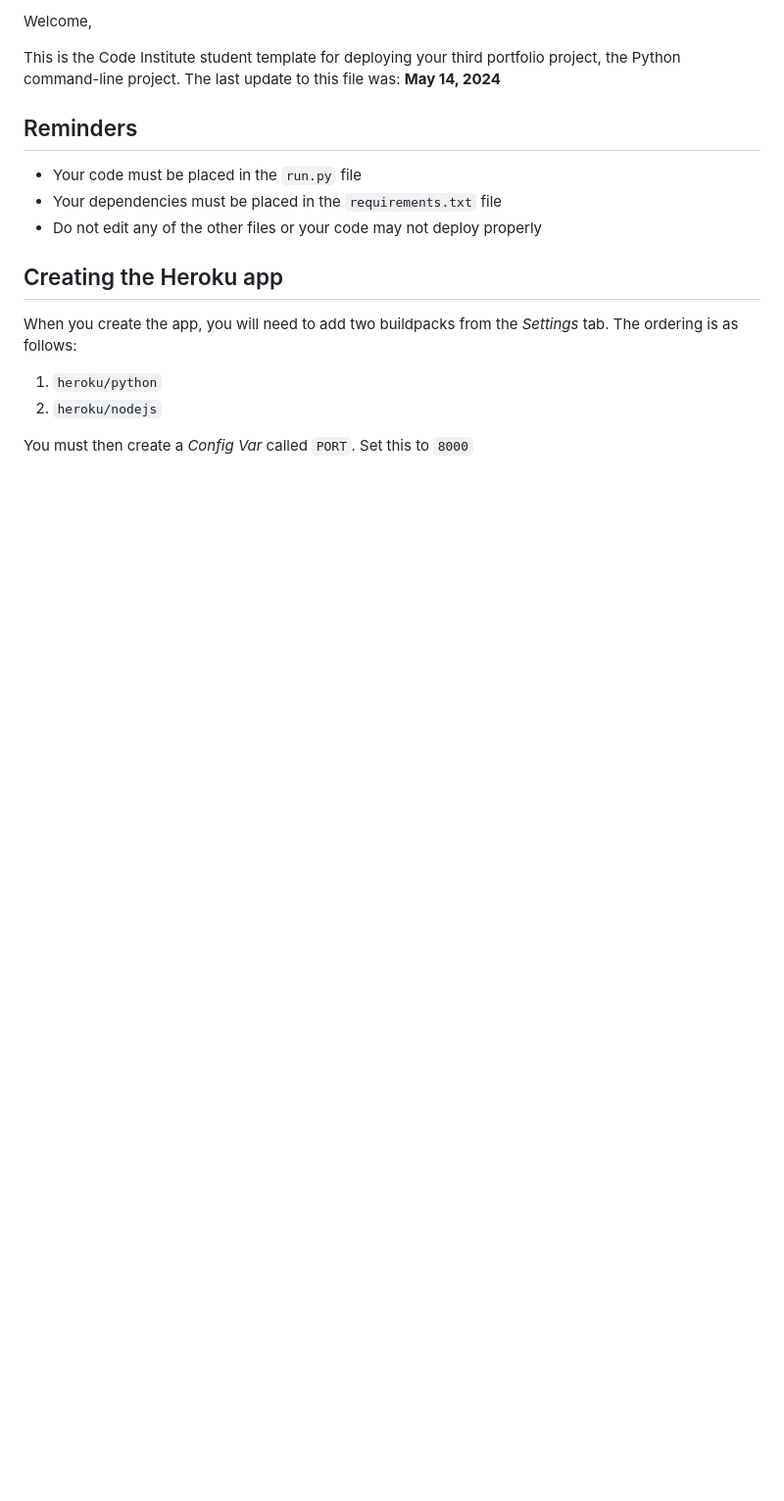
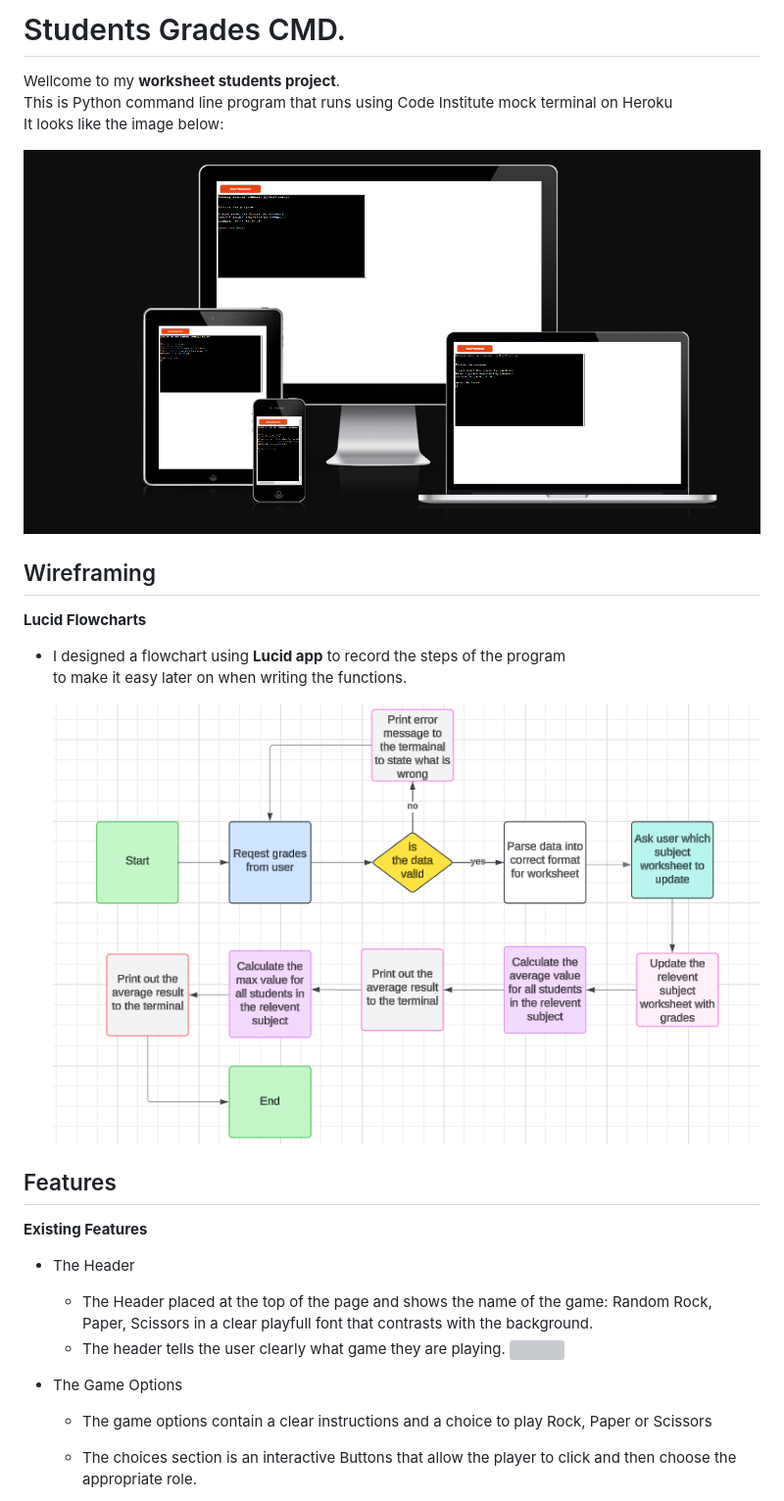
Before and after one commit to kasemdeautsch/PP3, a Markdown page: README.md, the part around the change printed below. Shown: that part at 98% size. Drawn GitHub-style; pictures changed too: media/flowchart.png (added), media/project-image.png (added); blank space fills up the shorter version; grey boxes are pictures that could not be loaded.

```diff
--- a/README.md
+++ b/README.md
@@ -2,20 +1,30 @@
 
-Welcome,
+# Students Grades CMD.
+  Wellcome to my **worksheet students project**. \
+  This is Python command line program that runs using Code Institute mock terminal on Heroku\
+  It looks like the image below:
 
-This is the Code Institute student template for deploying your third portfolio project, the Python command-line project. The last update to this file was: **May 14, 2024**
+  ![](/media/project-image.png)
 
-## Reminders
+## Wireframing
+**Lucid Flowcharts**
+- I designed a flowchart  using **Lucid app** to record the steps of the program \
+  to make it easy later on when writing the functions.
 
-- Your code must be placed in the `run.py` file
-- Your dependencies must be placed in the `requirements.txt` file
-- Do not edit any of the other files or your code may not deploy properly
+  ![](/media/flowchart.png)
 
-## Creating the Heroku app
+## Features
 
-When you create the app, you will need to add two buildpacks from the _Settings_ tab. The ordering is as follows:
+**Existing Features**
 
-1. `heroku/python`
-2. `heroku/nodejs`
+- The Header
+  - The Header placed at the top of the page and shows the name of the game: Random Rock, Paper, Scissors
+    in a clear playfull font that contrasts with the background.
+  - The header tells the user clearly what game they are playing.
+![](/assets/images/readme/testing/header.png)
 
-You must then create a _Config Var_ called `PORT`. Set this to `8000`
+- The Game Options
+  - The game options contain a clear instructions and a choice to play Rock, Paper or Scissors
+  - The choices section is an interactive Buttons that allow the player to click and then choose the
+    appropriate role.
 
```
Also changed, not shown: other parts of README.md (+100 -7 lines).
